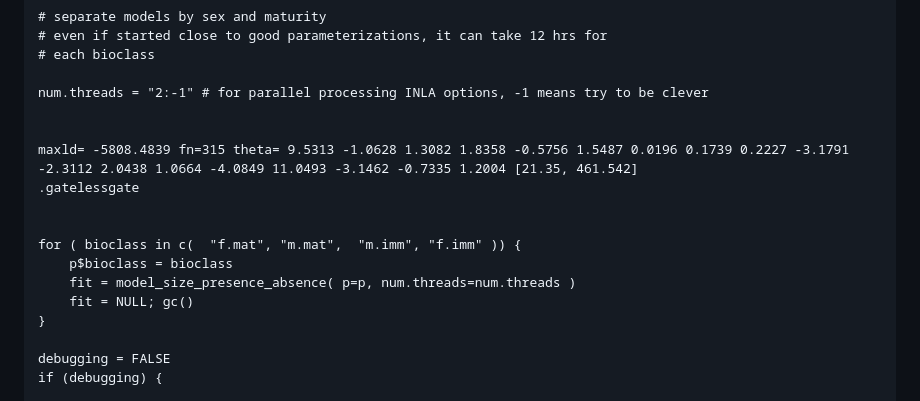
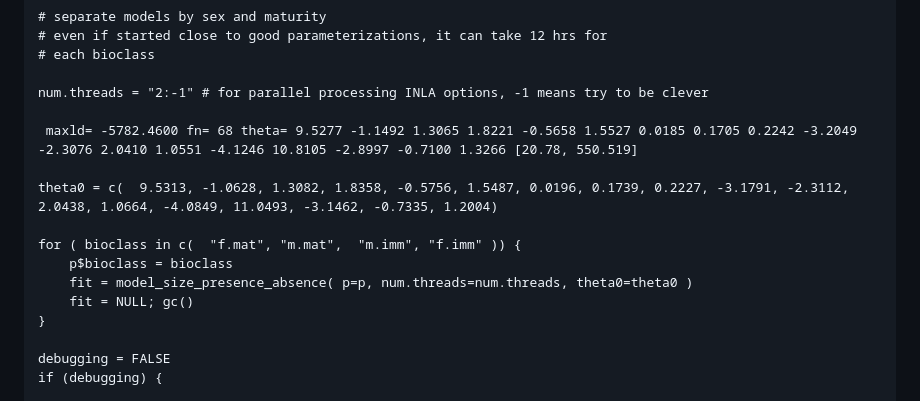
Before and after one commit to mum0n/model_size, a Markdown page: docs/size_structured_model_snowcrab.md, the part around one of its changes. Rendered like a GitHub page.

Commit message:
local temp

```diff
--- a/docs/size_structured_model_snowcrab.md
+++ b/docs/size_structured_model_snowcrab.md
@@ -423,14 +424,13 @@ Each random spatial component follows a Conditional AutoRegressive (CAR) structu
 
 num.threads = "2:-1" # for parallel processing INLA options, -1 means try to be clever
 
-
-maxld= -5808.4839 fn=315 theta= 9.5313 -1.0628 1.3082 1.8358 -0.5756 1.5487 0.0196 0.1739 0.2227 -3.1791 -2.3112 2.0438 1.0664 -4.0849 11.0493 -3.1462 -0.7335 1.2004 [21.35, 461.542]
-.gatelessgate
-
+ maxld= -5782.4600 fn= 68 theta= 9.5277 -1.1492 1.3065 1.8221 -0.5658 1.5527 0.0185 0.1705 0.2242 -3.2049 -2.3076 2.0410 1.0551 -4.1246 10.8105 -2.8997 -0.7100 1.3266 [20.78, 550.519]
+
+theta0 = c(  9.5313, -1.0628, 1.3082, 1.8358, -0.5756, 1.5487, 0.0196, 0.1739, 0.2227, -3.1791, -2.3112, 2.0438, 1.0664, -4.0849, 11.0493, -3.1462, -0.7335, 1.2004)
 
 for ( bioclass in c(  "f.mat", "m.mat",  "m.imm", "f.imm" )) {
     p$bioclass = bioclass
-    fit = model_size_presence_absence( p=p, num.threads=num.threads )
+    fit = model_size_presence_absence( p=p, num.threads=num.threads, theta0=theta0 )
     fit = NULL; gc()
 }
 
```
Also changed, not shown: other parts of docs/size_structured_model_snowcrab.md (+1 -0 lines).
